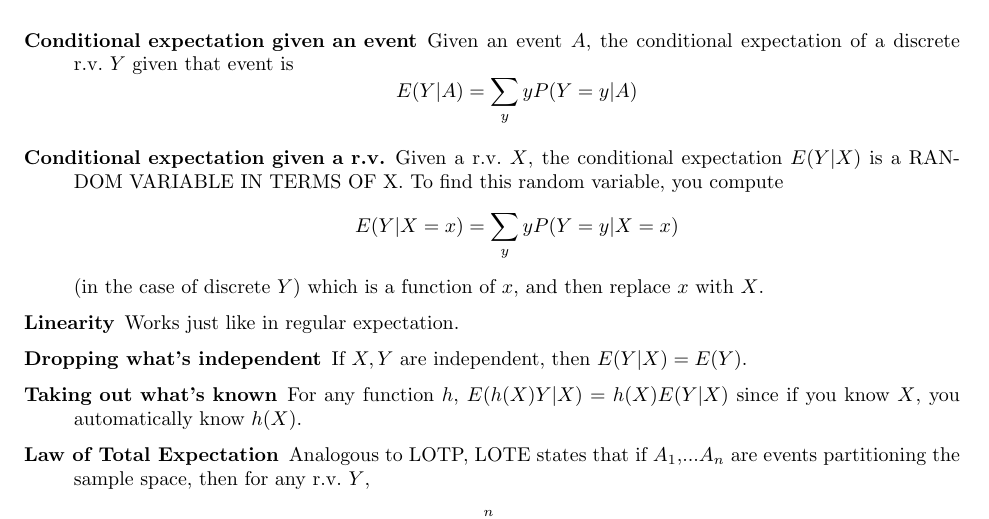
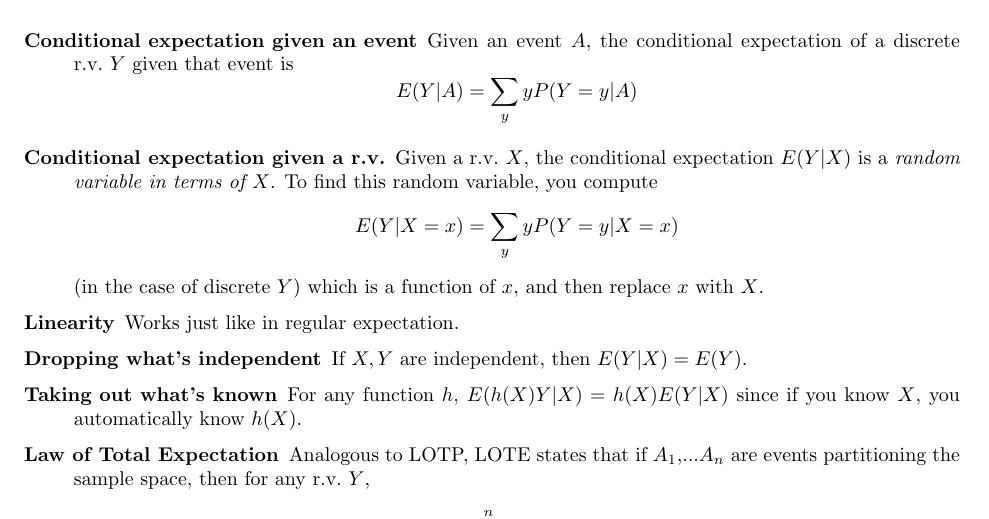
Before and after one commit to rlouyang/stat110sectionnotes, a LaTeX document (section09.tex): part of page 1 of 3, cut so that both start at the same text. Compiled offline with pdfLaTeX.

Commit message:
section 9 updates by catherine

```diff
--- a/section09.tex
+++ b/section09.tex
@@ -16,7 +16,7 @@
 
 \item[Conditional expectation given an event] Given an event $A$, the conditional expectation of a discrete r.v.~$Y$ given that event is $$E(Y|A) = \sum_y yP(Y=y|A)$$
 
-\item[Conditional expectation given a r.v.] Given a r.v.~$X$, the conditional expectation $E(Y|X)$ is a RANDOM VARIABLE IN TERMS OF X. To find this random variable, you compute $$E(Y|X = x) = \sum_y yP(Y=y|X=x)$$ (in the case of discrete $Y$) which is a function of $x$, and then replace $x$ with $X$.
+\item[Conditional expectation given a r.v.] Given a r.v.~$X$, the conditional expectation $E(Y|X)$ is a \textit{random variable in terms of $X$}. To find this random variable, you compute $$E(Y|X = x) = \sum_y yP(Y=y|X=x)$$ (in the case of discrete $Y$) which is a function of $x$, and then replace $x$ with $X$.
 
 \item[Linearity] Works just like in regular expectation.
 
```
